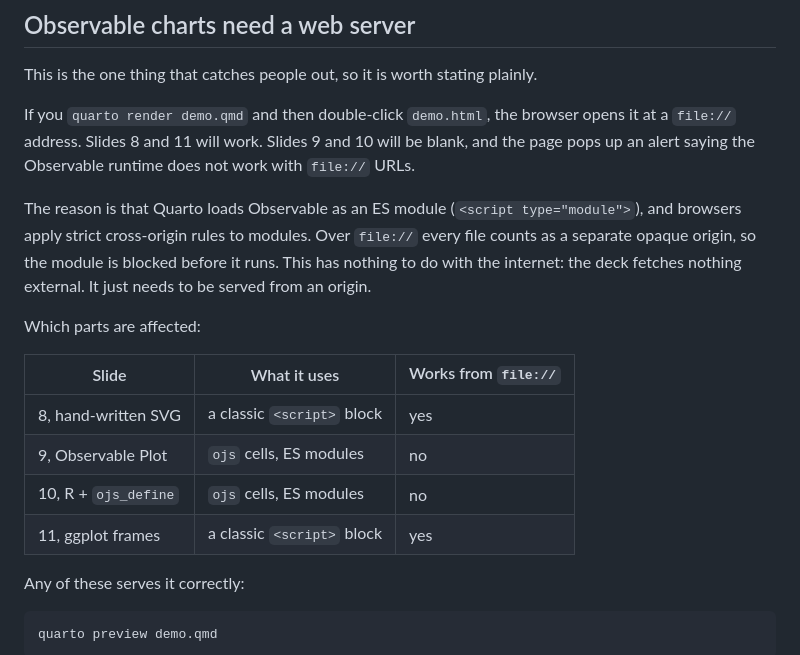
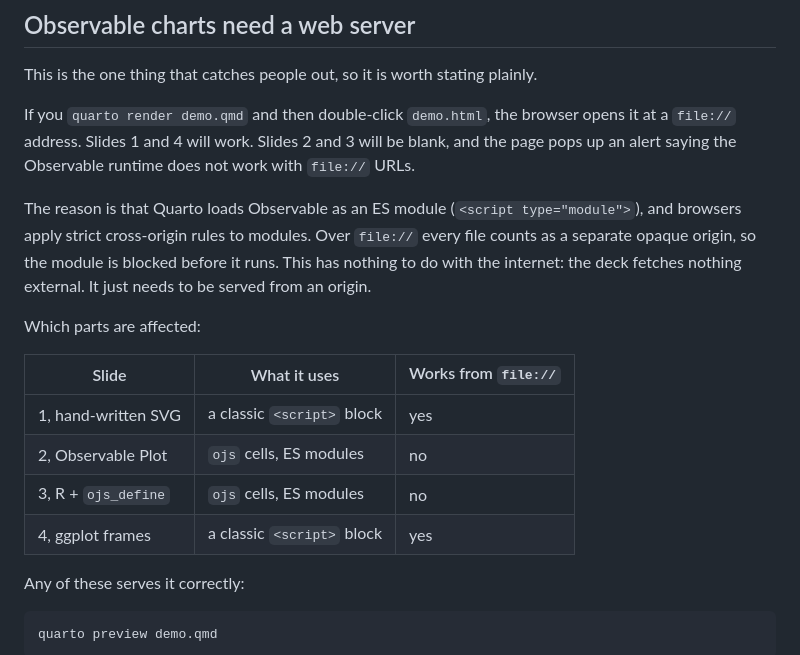
Before and after one commit to wfmackey/quarto-revealjs-interactive-chart-demo, a Markdown page: README.md, the part around one of its changes. Rendered like a GitHub page.

```diff
--- a/README.md
+++ b/README.md
@@ -34,7 +40,7 @@ which the Observable charts need — see below.
 This is the one thing that catches people out, so it is worth stating plainly.
 
 If you `quarto render demo.qmd` and then double-click `demo.html`, the browser
-opens it at a `file://` address. Slides 8 and 11 will work. Slides 9 and 10 will
+opens it at a `file://` address. Slides 1 and 4 will work. Slides 2 and 3 will
 be blank, and the page pops up an alert saying the Observable runtime does not
 work with `file://` URLs.
 
@@ -48,10 +54,10 @@ Which parts are affected:
 
 | Slide | What it uses | Works from `file://` |
 |---|---|---|
-| 8, hand-written SVG | a classic `<script>` block | yes |
-| 9, Observable Plot | `ojs` cells, ES modules | no |
-| 10, R + `ojs_define` | `ojs` cells, ES modules | no |
-| 11, ggplot frames | a classic `<script>` block | yes |
+| 1, hand-written SVG | a classic `<script>` block | yes |
+| 2, Observable Plot | `ojs` cells, ES modules | no |
+| 3, R + `ojs_define` | `ojs` cells, ES modules | no |
+| 4, ggplot frames | a classic `<script>` block | yes |
 
 Any of these serves it correctly:
 
```
Also changed, not shown: other parts of README.md (+24 -30 lines).
